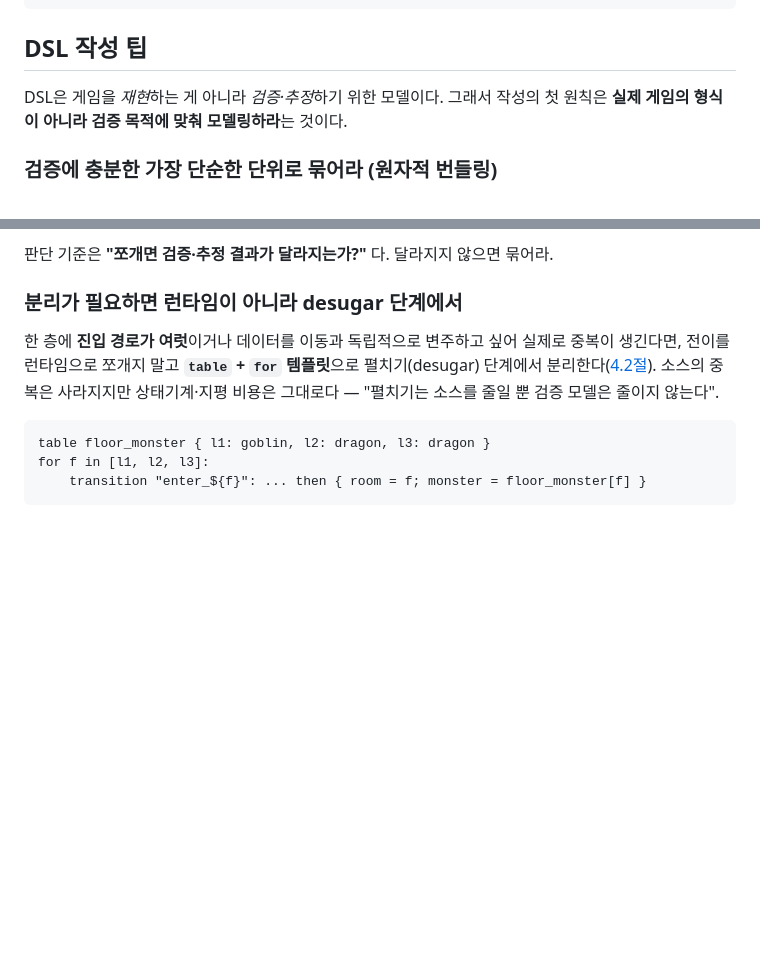
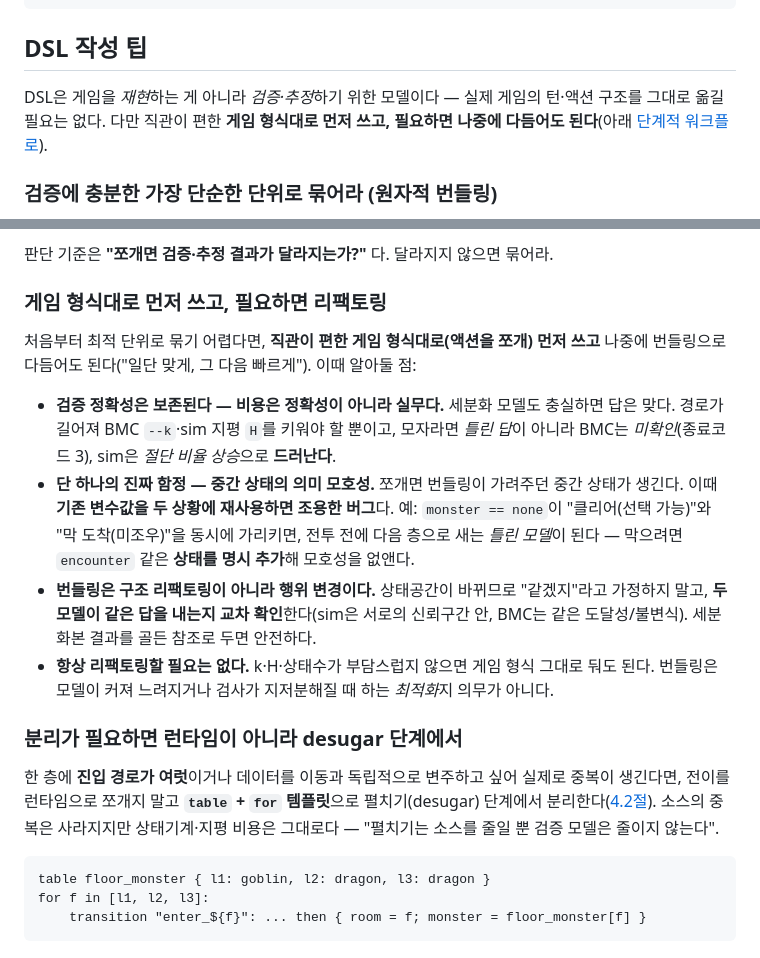
Before and after one commit to haje01/ludoforge, a Markdown page: README.md, 2 parts joined by grey strips. GitHub-like rendering; blank space fills up the shorter version.

Commit message:
docs(readme): DSL 작성 팁을 단계적 워크플로 톤으로 개선
- 도입부 완화: 게임 형식대로 먼저 쓰고 필요하면 리팩토링해도 됨
- 새 하위 섹션 추가: 검증 정확성 보존(비용은 k·H), 중간 상태 의미
  모호성 함정, 번들링=행위 변경이라 교차 확인, 리팩토링은 선택

Co-Authored-By: Claude Opus 4.8 (1M context) <noreply@anthropic.com>

```diff
--- a/README.md
+++ b/README.md
@@ -312,8 +312,9 @@ uv run ludoforge check examples/item_enchant.lf  # 설치 없이 소스에서
 
 ## DSL 작성 팁
 
-DSL은 게임을 *재현*하는 게 아니라 *검증·추정*하기 위한 모델이다. 그래서 작성의 첫
-원칙은 **실제 게임의 형식이 아니라 검증 목적에 맞춰 모델링하라**는 것이다.
+DSL은 게임을 *재현*하는 게 아니라 *검증·추정*하기 위한 모델이다 — 실제 게임의 턴·액션
+구조를 그대로 옮길 필요는 없다. 다만 직관이 편한 **게임 형식대로 먼저 쓰고, 필요하면
+나중에 다듬어도 된다**(아래 [단계적 워크플로](#게임-형식대로-먼저-쓰고-필요하면-리팩토링)).
 
 ### 검증에 충분한 가장 단순한 단위로 묶어라 (원자적 번들링)
 
@@ -341,6 +342,24 @@ transition enter_l1:
   쓰인다 — 쪼개도 제거할 반복이 없다.
 
 판단 기준은 **"쪼개면 검증·추정 결과가 달라지는가?"** 다. 달라지지 않으면 묶어라.
+
+### 게임 형식대로 먼저 쓰고, 필요하면 리팩토링
+
+처음부터 최적 단위로 묶기 어렵다면, **직관이 편한 게임 형식대로(액션을 쪼개) 먼저 쓰고**
+나중에 번들링으로 다듬어도 된다("일단 맞게, 그 다음 빠르게"). 이때 알아둘 점:
+
+- **검증 정확성은 보존된다 — 비용은 정확성이 아니라 실무다.** 세분화 모델도 충실하면 답은
+  맞다. 경로가 길어져 BMC `--k`·sim 지평 `H`를 키워야 할 뿐이고, 모자라면 *틀린 답*이 아니라
+  BMC는 *미확인*(종료코드 3), sim은 *절단 비율 상승*으로 **드러난다**.
+- **단 하나의 진짜 함정 — 중간 상태의 의미 모호성.** 쪼개면 번들링이 가려주던 중간 상태가
+  생긴다. 이때 **기존 변수값을 두 상황에 재사용하면 조용한 버그**다. 예: `monster == none`이
+  "클리어(선택 가능)"와 "막 도착(미조우)"을 동시에 가리키면, 전투 전에 다음 층으로 새는
+  *틀린 모델*이 된다 — 막으려면 `encounter` 같은 **상태를 명시 추가**해 모호성을 없앤다.
+- **번들링은 구조 리팩토링이 아니라 행위 변경이다.** 상태공간이 바뀌므로 "같겠지"라고
+  가정하지 말고, **두 모델이 같은 답을 내는지 교차 확인**한다(sim은 서로의 신뢰구간 안,
+  BMC는 같은 도달성/불변식). 세분화본 결과를 골든 참조로 두면 안전하다.
+- **항상 리팩토링할 필요는 없다.** k·H·상태수가 부담스럽지 않으면 게임 형식 그대로 둬도
+  된다. 번들링은 모델이 커져 느려지거나 검사가 지저분해질 때 하는 *최적화*지 의무가 아니다.
 
 ### 분리가 필요하면 런타임이 아니라 desugar 단계에서
 
```
